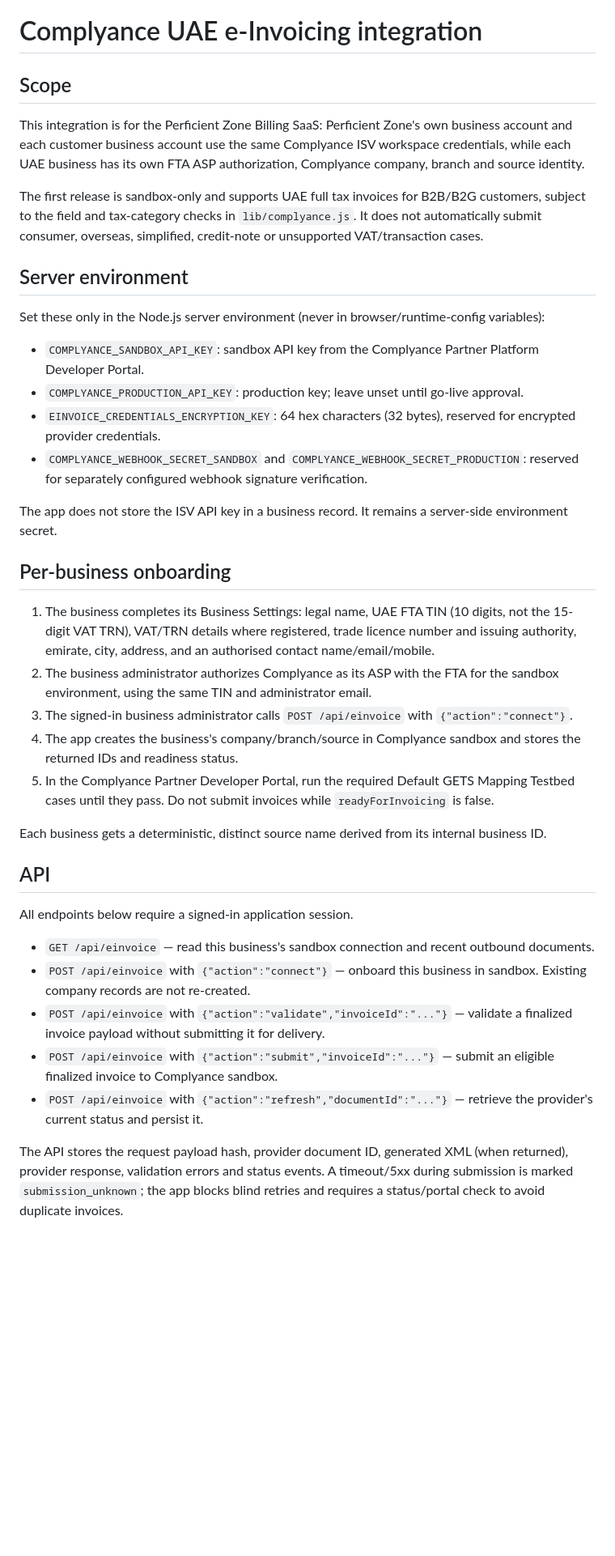
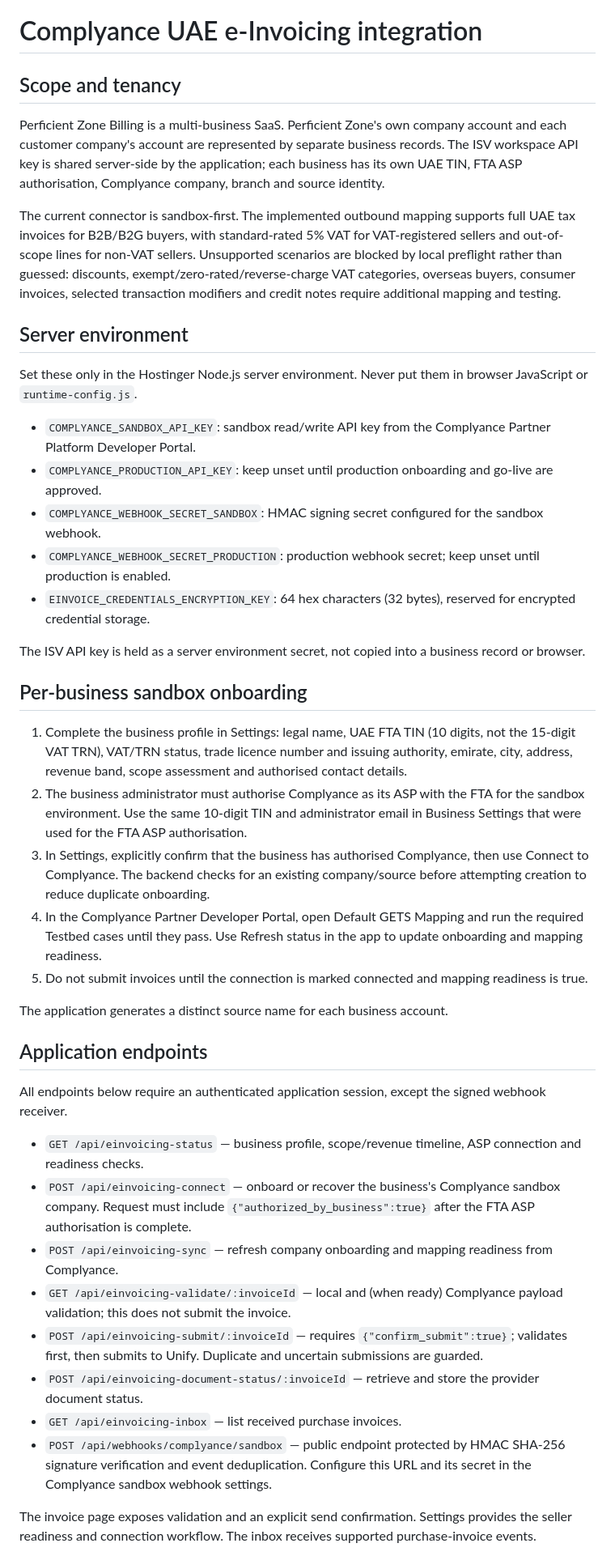
Before and after one commit to faiyaznes66-lang/perficient-zone-billing, a Markdown page: COMPLYANCE_INTEGRATION.md, the part around one of its changes. Shown at 81% size. Drawn GitHub-style; blank space fills up the shorter version.

Commit message:
Correct Complyance integration guide to match existing app endpoints

```diff
--- a/COMPLYANCE_INTEGRATION.md
+++ b/COMPLYANCE_INTEGRATION.md
@@ -1,41 +1,45 @@
 # Complyance UAE e-Invoicing integration
 
-## Scope
+## Scope and tenancy
 
-This integration is for the Perficient Zone Billing SaaS: Perficient Zone's own business account and each customer business account use the same Complyance ISV workspace credentials, while each UAE business has its own FTA ASP authorization, Complyance company, branch and source identity.
+Perficient Zone Billing is a multi-business SaaS. Perficient Zone's own company account and each customer company's account are represented by separate business records. The ISV workspace API key is shared server-side by the application; each business has its own UAE TIN, FTA ASP authorisation, Complyance company, branch and source identity.
 
-The first release is sandbox-only and supports UAE full tax invoices for B2B/B2G customers, subject to the field and tax-category checks in `lib/complyance.js`. It does not automatically submit consumer, overseas, simplified, credit-note or unsupported VAT/transaction cases.
+The current connector is sandbox-first. The implemented outbound mapping supports full UAE tax invoices for B2B/B2G buyers, with standard-rated 5% VAT for VAT-registered sellers and out-of-scope lines for non-VAT sellers. Unsupported scenarios are blocked by local preflight rather than guessed: discounts, exempt/zero-rated/reverse-charge VAT categories, overseas buyers, consumer invoices, selected transaction modifiers and credit notes require additional mapping and testing.
 
 ## Server environment
 
-Set these only in the Node.js server environment (never in browser/runtime-config variables):
+Set these only in the Hostinger Node.js server environment. Never put them in browser JavaScript or `runtime-config.js`.
 
-- `COMPLYANCE_SANDBOX_API_KEY`: sandbox API key from the Complyance Partner Platform Developer Portal.
-- `COMPLYANCE_PRODUCTION_API_KEY`: production key; leave unset until go-live approval.
-- `EINVOICE_CREDENTIALS_ENCRYPTION_KEY`: 64 hex characters (32 bytes), reserved for encrypted provider credentials.
-- `COMPLYANCE_WEBHOOK_SECRET_SANDBOX` and `COMPLYANCE_WEBHOOK_SECRET_PRODUCTION`: reserved for separately configured webhook signature verification.
+- `COMPLYANCE_SANDBOX_API_KEY`: sandbox read/write API key from the Complyance Partner Platform Developer Portal.
+- `COMPLYANCE_PRODUCTION_API_KEY`: keep unset until production onboarding and go-live are approved.
+- `COMPLYANCE_WEBHOOK_SECRET_SANDBOX`: HMAC signing secret configured for the sandbox webhook.
+- `COMPLYANCE_WEBHOOK_SECRET_PRODUCTION`: production webhook secret; keep unset until production is enabled.
+- `EINVOICE_CREDENTIALS_ENCRYPTION_KEY`: 64 hex characters (32 bytes), reserved for encrypted credential storage.
 
-The app does not store the ISV API key in a business record. It remains a server-side environment secret.
+The ISV API key is held as a server environment secret, not copied into a business record or browser.
 
-## Per-business onboarding
+## Per-business sandbox onboarding
 
-1. The business completes its Business Settings: legal name, UAE FTA TIN (10 digits, not the 15-digit VAT TRN), VAT/TRN details where registered, trade licence number and issuing authority, emirate, city, address, and an authorised contact name/email/mobile.
-2. The business administrator authorizes Complyance as its ASP with the FTA for the sandbox environment, using the same TIN and administrator email.
-3. The signed-in business administrator calls `POST /api/einvoice` with `{"action":"connect"}`.
-4. The app creates the business's company/branch/source in Complyance sandbox and stores the returned IDs and readiness status.
-5. In the Complyance Partner Developer Portal, run the required Default GETS Mapping Testbed cases until they pass. Do not submit invoices while `readyForInvoicing` is false.
+1. Complete the business profile in Settings: legal name, UAE FTA TIN (10 digits, not the 15-digit VAT TRN), VAT/TRN status, trade licence number and issuing authority, emirate, city, address, revenue band, scope assessment and authorised contact details.
+2. The business administrator must authorise Complyance as its ASP with the FTA for the sandbox environment. Use the same 10-digit TIN and administrator email in Business Settings that were used for the FTA ASP authorisation.
+3. In Settings, explicitly confirm that the business has authorised Complyance, then use Connect to Complyance. The backend checks for an existing company/source before attempting creation to reduce duplicate onboarding.
+4. In the Complyance Partner Developer Portal, open Default GETS Mapping and run the required Testbed cases until they pass. Use Refresh status in the app to update onboarding and mapping readiness.
+5. Do not submit invoices until the connection is marked connected and mapping readiness is true.
 
-Each business gets a deterministic, distinct source name derived from its internal business ID.
+The application generates a distinct source name for each business account.
 
-## API
+## Application endpoints
 
-All endpoints below require a signed-in application session.
+All endpoints below require an authenticated application session, except the signed webhook receiver.
 
-- `GET /api/einvoice` — read this business's sandbox connection and recent outbound documents.
-- `POST /api/einvoice` with `{"action":"connect"}` — onboard this business in sandbox. Existing company records are not re-created.
-- `POST /api/einvoice` with `{"action":"validate","invoiceId":"..."}` — validate a finalized invoice payload without submitting it for delivery.
-- `POST /api/einvoice` with `{"action":"submit","invoiceId":"..."}` — submit an eligible finalized invoice to Complyance sandbox.
-- `POST /api/einvoice` with `{"action":"refresh","documentId":"..."}` — retrieve the provider's current status and persist it.
+- `GET /api/einvoicing-status` — business profile, scope/revenue timeline, ASP connection and readiness checks.
+- `POST /api/einvoicing-connect` — onboard or recover the business's Complyance sandbox company. Request must include `{"authorized_by_business":true}` after the FTA ASP authorisation is complete.
+- `POST /api/einvoicing-sync` — refresh company onboarding and mapping readiness from Complyance.
+- `GET /api/einvoicing-validate/:invoiceId` — local and (when ready) Complyance payload validation; this does not submit the invoice.
+- `POST /api/einvoicing-submit/:invoiceId` — requires `{"confirm_submit":true}`; validates first, then submits to Unify. Duplicate and uncertain submissions are guarded.
+- `POST /api/einvoicing-document-status/:invoiceId` — retrieve and store the provider document status.
+- `GET /api/einvoicing-inbox` — list received purchase invoices.
+- `POST /api/webhooks/complyance/sandbox` — public endpoint protected by HMAC SHA-256 signature verification and event deduplication. Configure this URL and its secret in the Complyance sandbox webhook settings.
 
-The API stores the request payload hash, provider document ID, generated XML (when returned), provider response, validation errors and status events. A timeout/5xx during submission is marked `submission_unknown`; the app blocks blind retries and requires a status/portal check to avoid duplicate invoices.
+The invoice page exposes validation and an explicit send confirmation. Settings provides the seller readiness and connection workflow. The inbox receives supported purchase-invoice events.
 
```
Also changed, not shown: other parts of COMPLYANCE_INTEGRATION.md (+15 -14 lines).
